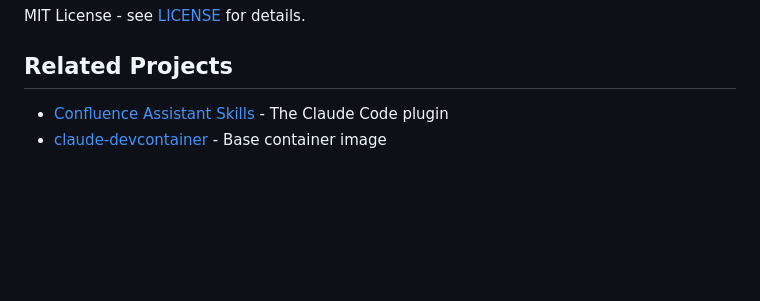
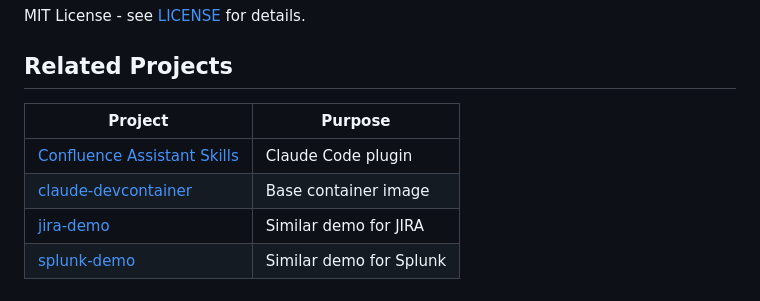
Before and after one commit to grandcamel/confluence-demo, a Markdown page: README.md, the part around the change. Drawn GitHub-style; blank space fills up the shorter version.

Commit message:
docs: update Related Projects with cross-references
- Convert to table format for consistency
- Add jira-demo and splunk-demo as related demos

Co-Authored-By: Claude Opus 4.5 <noreply@anthropic.com>

```diff
--- a/README.md
+++ b/README.md
@@ -393,5 +393,9 @@ MIT License - see [LICENSE](LICENSE) for details.
 
 ## Related Projects
 
-- [Confluence Assistant Skills](https://github.com/grandcamel/confluence-assistant-skills) - The Claude Code plugin
-- [claude-devcontainer](https://github.com/grandcamel/claude-devcontainer) - Base container image
+| Project | Purpose |
+|---------|---------|
+| [Confluence Assistant Skills](https://github.com/grandcamel/confluence-assistant-skills) | Claude Code plugin |
+| [claude-devcontainer](https://github.com/grandcamel/claude-devcontainer) | Base container image |
+| [jira-demo](https://github.com/grandcamel/jira-demo) | Similar demo for JIRA |
+| [splunk-demo](https://github.com/grandcamel/splunk-demo) | Similar demo for Splunk |
```
